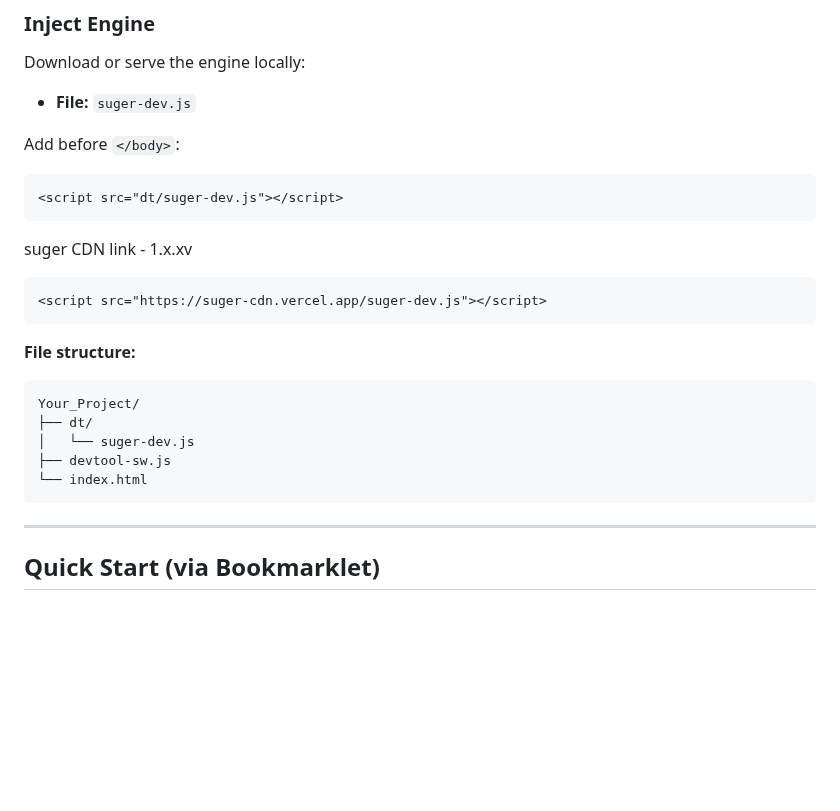
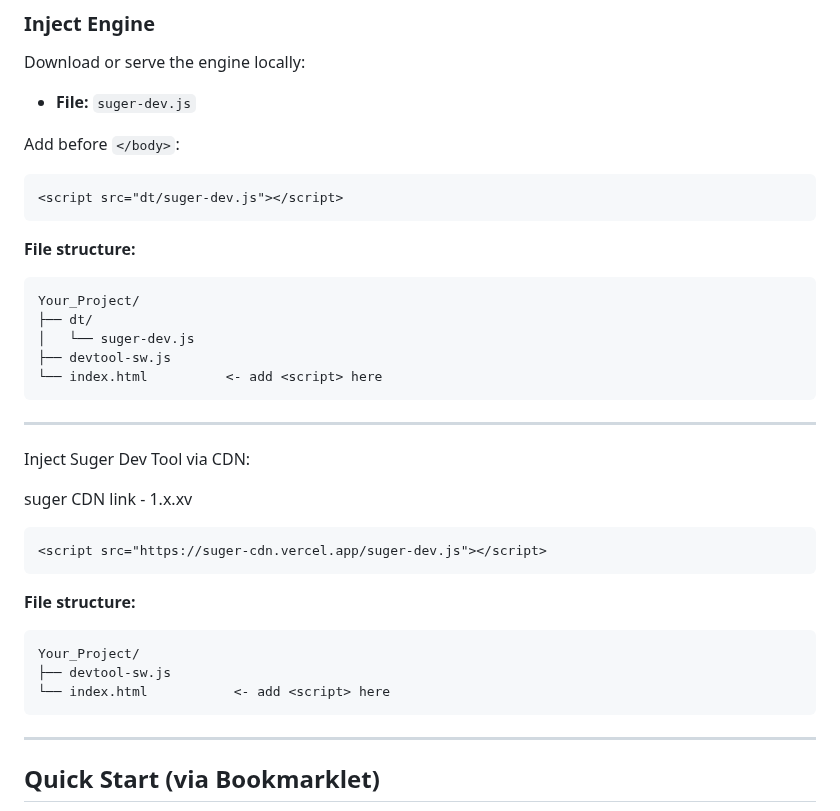
Before and after one commit to Sou6900/suger-devtool, a Markdown page: README.md, the part around the change. GitHub-like rendering; blank space fills up the shorter version.

Commit message:
Revise README for file structure and CDN instructions
Updated README to reflect new file structure and CDN usage.

`````diff
--- a/README.md
+++ b/README.md
@@ -280,6 +280,20 @@ Add before `</body>`:
 <script src="dt/suger-dev.js"></script>
 ````
 
+**File structure:**
+
+```
+Your_Project/
+├── dt/
+│   └── suger-dev.js
+├── devtool-sw.js
+└── index.html          <- add <script> here
+```
+
+---
+
+Inject Suger Dev Tool via CDN:
+
 suger CDN link - 1.x.xv
 
 ```html
@@ -290,10 +304,8 @@ suger CDN link - 1.x.xv
 
 ```
 Your_Project/
-├── dt/
-│   └── suger-dev.js
 ├── devtool-sw.js
-└── index.html
+└── index.html           <- add <script> here
 ```
 
 ---
`````
